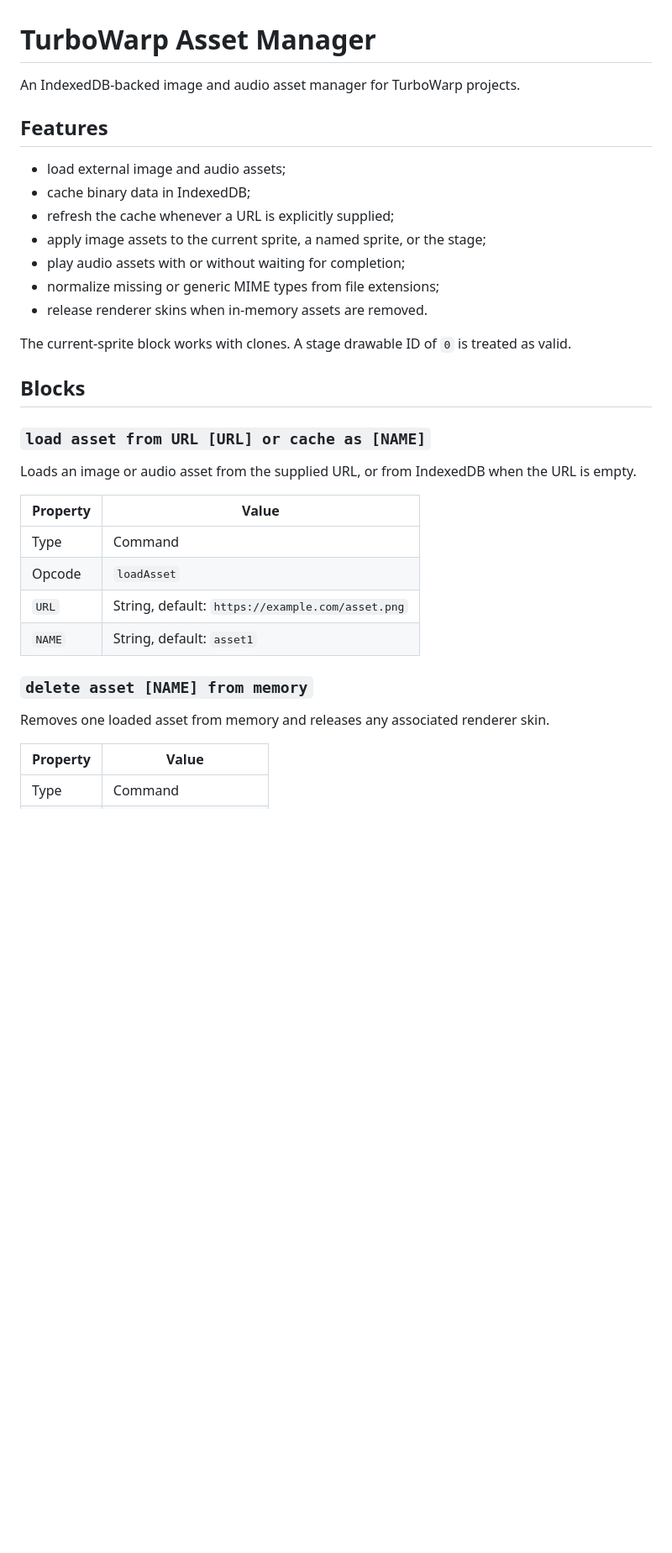
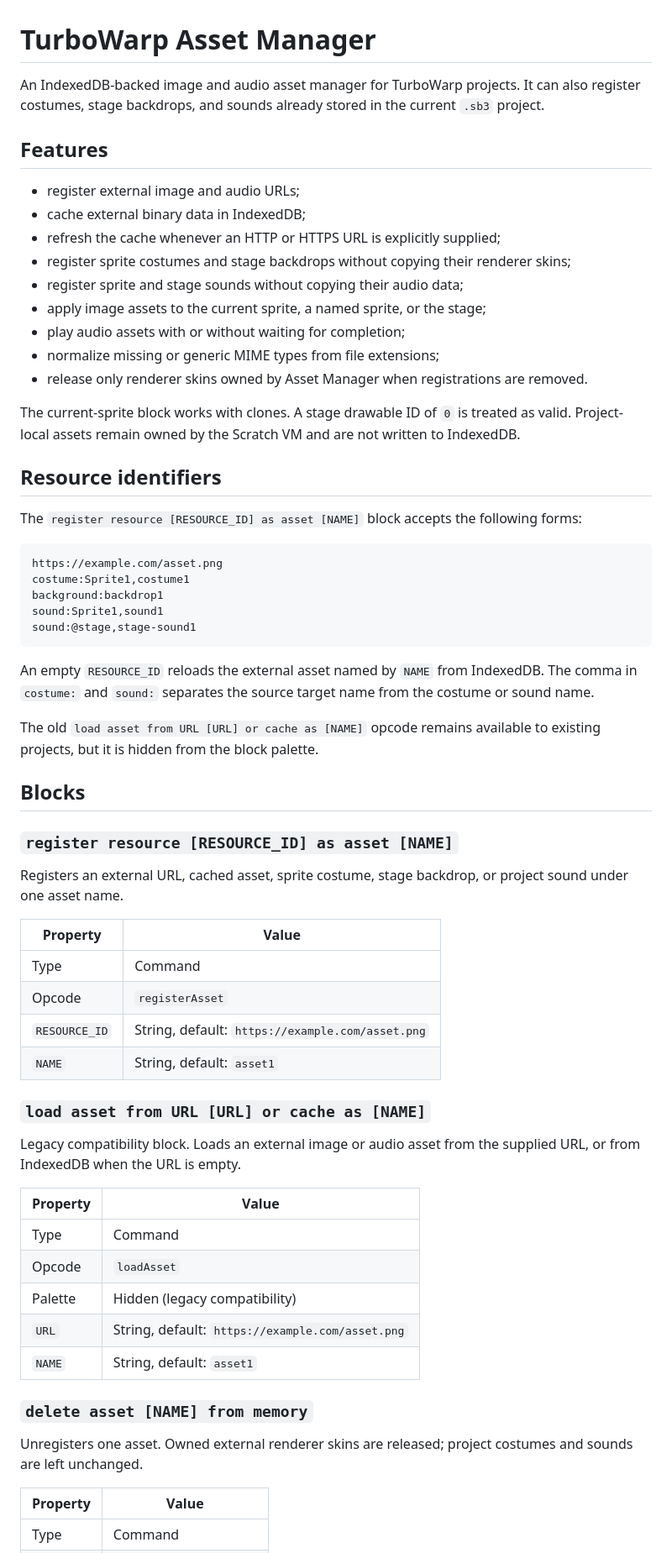
Before and after one commit to kubohiroya/turbowarp-asset-manager, a Markdown page: README.md, the part around one of its changes. Shown at 84% size. Rendered like a GitHub page; blank space fills up the shorter version.

Commit message:
docs: document resource identifiers and project-local assets

````diff
--- a/README.md
+++ b/README.md
@@ -1,37 +1,67 @@
 # TurboWarp Asset Manager
 
-An IndexedDB-backed image and audio asset manager for TurboWarp projects.
+An IndexedDB-backed image and audio asset manager for TurboWarp projects. It can also register costumes, stage backdrops, and sounds already stored in the current `.sb3` project.
 
 ## Features
 
-- load external image and audio assets;
-- cache binary data in IndexedDB;
-- refresh the cache whenever a URL is explicitly supplied;
+- register external image and audio URLs;
+- cache external binary data in IndexedDB;
+- refresh the cache whenever an HTTP or HTTPS URL is explicitly supplied;
+- register sprite costumes and stage backdrops without copying their renderer skins;
+- register sprite and stage sounds without copying their audio data;
 - apply image assets to the current sprite, a named sprite, or the stage;
 - play audio assets with or without waiting for completion;
 - normalize missing or generic MIME types from file extensions;
-- release renderer skins when in-memory assets are removed.
+- release only renderer skins owned by Asset Manager when registrations are removed.
 
-The current-sprite block works with clones. A stage drawable ID of `0` is treated as valid.
+The current-sprite block works with clones. A stage drawable ID of `0` is treated as valid. Project-local assets remain owned by the Scratch VM and are not written to IndexedDB.
+
+## Resource identifiers
+
+The `register resource [RESOURCE_ID] as asset [NAME]` block accepts the following forms:
+
+```text
+https://example.com/asset.png
+costume:Sprite1,costume1
+background:backdrop1
+sound:Sprite1,sound1
+sound:@stage,stage-sound1
+```
+
+An empty `RESOURCE_ID` reloads the external asset named by `NAME` from IndexedDB. The comma in `costume:` and `sound:` separates the source target name from the costume or sound name.
+
+The old `load asset from URL [URL] or cache as [NAME]` opcode remains available to existing projects, but it is hidden from the block palette.
 
 ## Blocks
 
 <!-- BEGIN GENERATED BLOCKS -->
 
+### `register resource [RESOURCE_ID] as asset [NAME]`
+
+Registers an external URL, cached asset, sprite costume, stage backdrop, or project sound under one asset name.
+
+| Property | Value |
+|---|---|
+| Type | Command |
+| Opcode | `registerAsset` |
+| `RESOURCE_ID` | String, default: `https://example.com/asset.png` |
+| `NAME` | String, default: `asset1` |
+
 ### `load asset from URL [URL] or cache as [NAME]`
 
-Loads an image or audio asset from the supplied URL, or from IndexedDB when the URL is empty.
+Legacy compatibility block. Loads an external image or audio asset from the supplied URL, or from IndexedDB when the URL is empty.
 
 | Property | Value |
 |---|---|
 | Type | Command |
 | Opcode | `loadAsset` |
+| Palette | Hidden (legacy compatibility) |
 | `URL` | String, default: `https://example.com/asset.png` |
 | `NAME` | String, default: `asset1` |
 
 ### `delete asset [NAME] from memory`
 
-Removes one loaded asset from memory and releases any associated renderer skin.
+Unregisters one asset. Owned external renderer skins are released; project costumes and sounds are left unchanged.
 
 | Property | Value |
 |---|---|
````
Also changed, not shown: other parts of README.md (+10 -10 lines).
